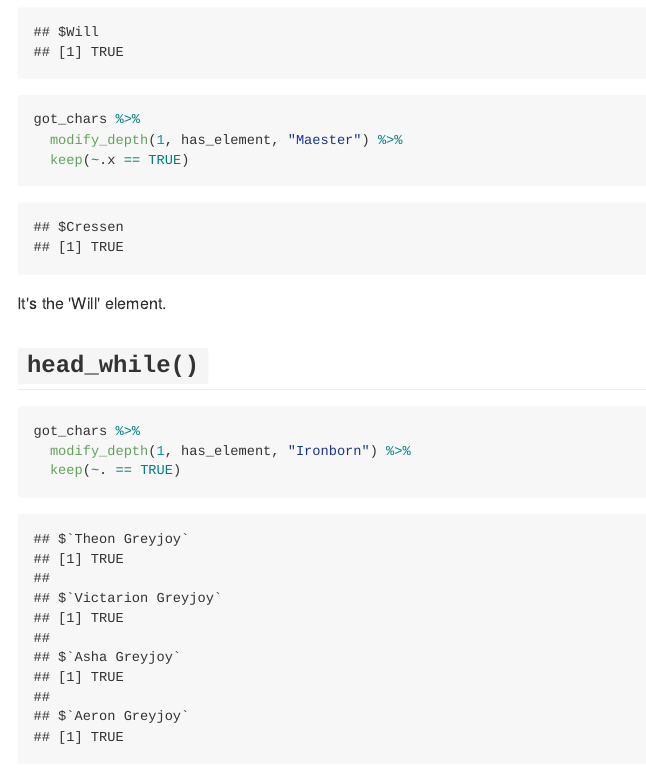
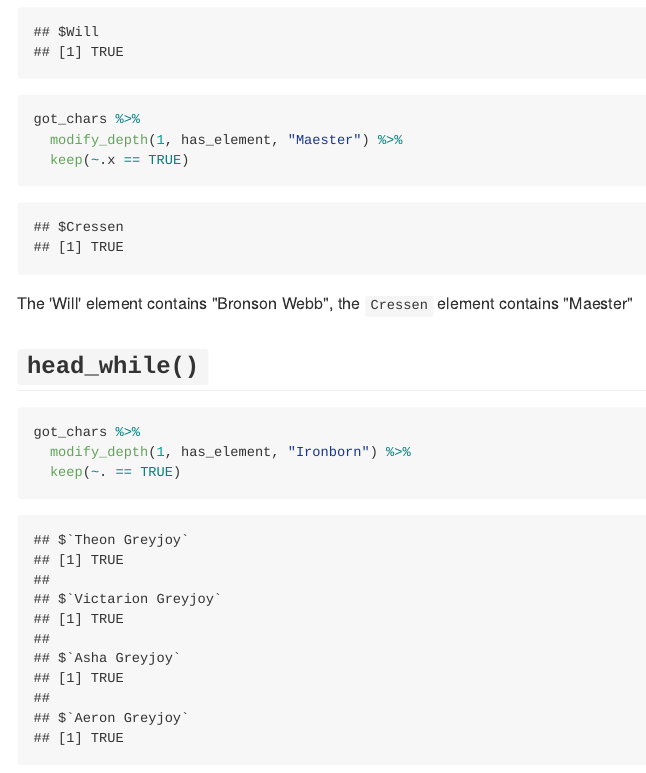
Before and after one commit to 3Dan3/purrr_functional_programming, an R Markdown document (A_list_of_lists.Rmd): the page in a window 1100 px wide, from 3660 px down. The pictures show the output file A_list_of_lists.md that the author committed with the source, drawn offline in the style of GitHub.

Commit message:
edit files

````diff
--- a/A_list_of_lists.Rmd
+++ b/A_list_of_lists.Rmd
@@ -120,7 +120,7 @@ got_chars %>%
   keep(~.x == TRUE)
 ```
 
-It's the 'Will' element.
+The 'Will' element contains "Bronson Webb", the `Cressen` element contains "Maester"
 
 ## `head_while()`
 
````
Also changed, not shown: A_list_of_lists.md.
